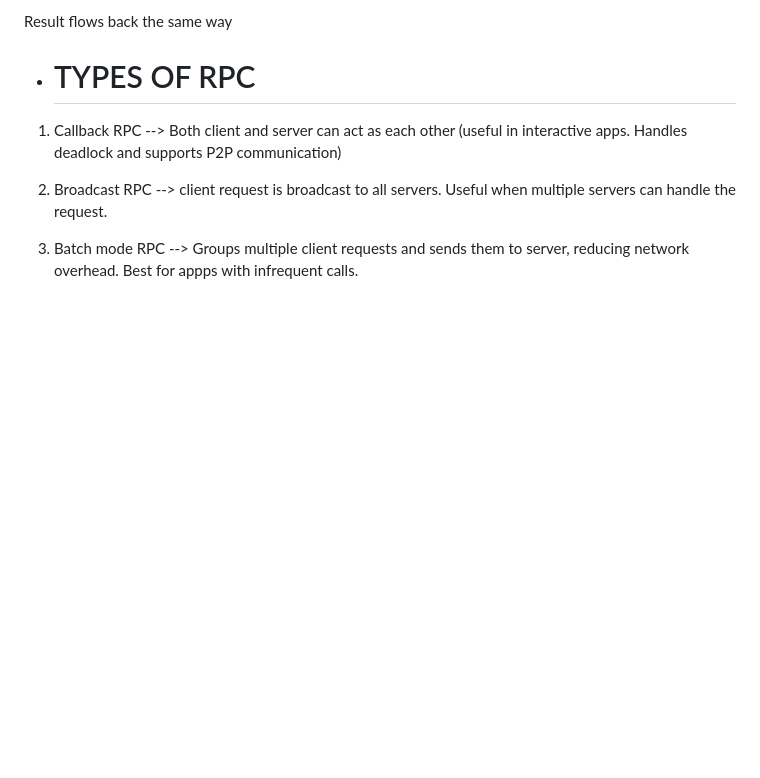
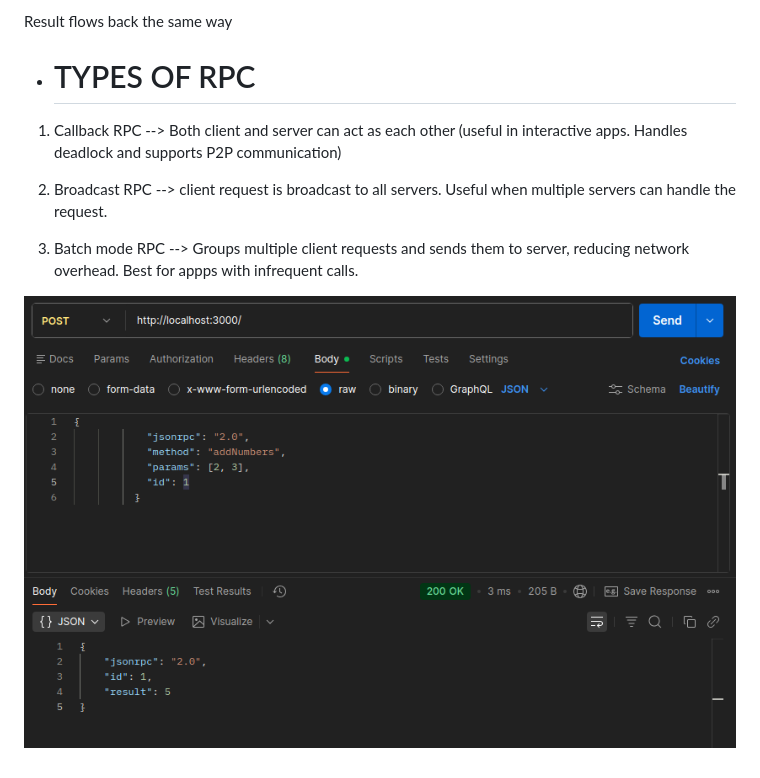
Before and after one commit to Sudhanshu-ranjan-20/tech-basics, a Markdown page: rpc/Readme.md, the part around the change. GitHub-like rendering; pictures changed too: rpc/image-1.png (added); blank space fills up the shorter version.

```diff
--- a/rpc/Readme.md
+++ b/rpc/Readme.md
@@ -84,3 +84,5 @@ Result flows back the same way
 
 3. Batch mode RPC -->
    Groups multiple client requests and sends them to server, reducing network overhead. Best for appps with infrequent calls.
+
+![BASIC-RPC RESULT](image-1.png)
```
Also changed, not shown: 4 other files.
